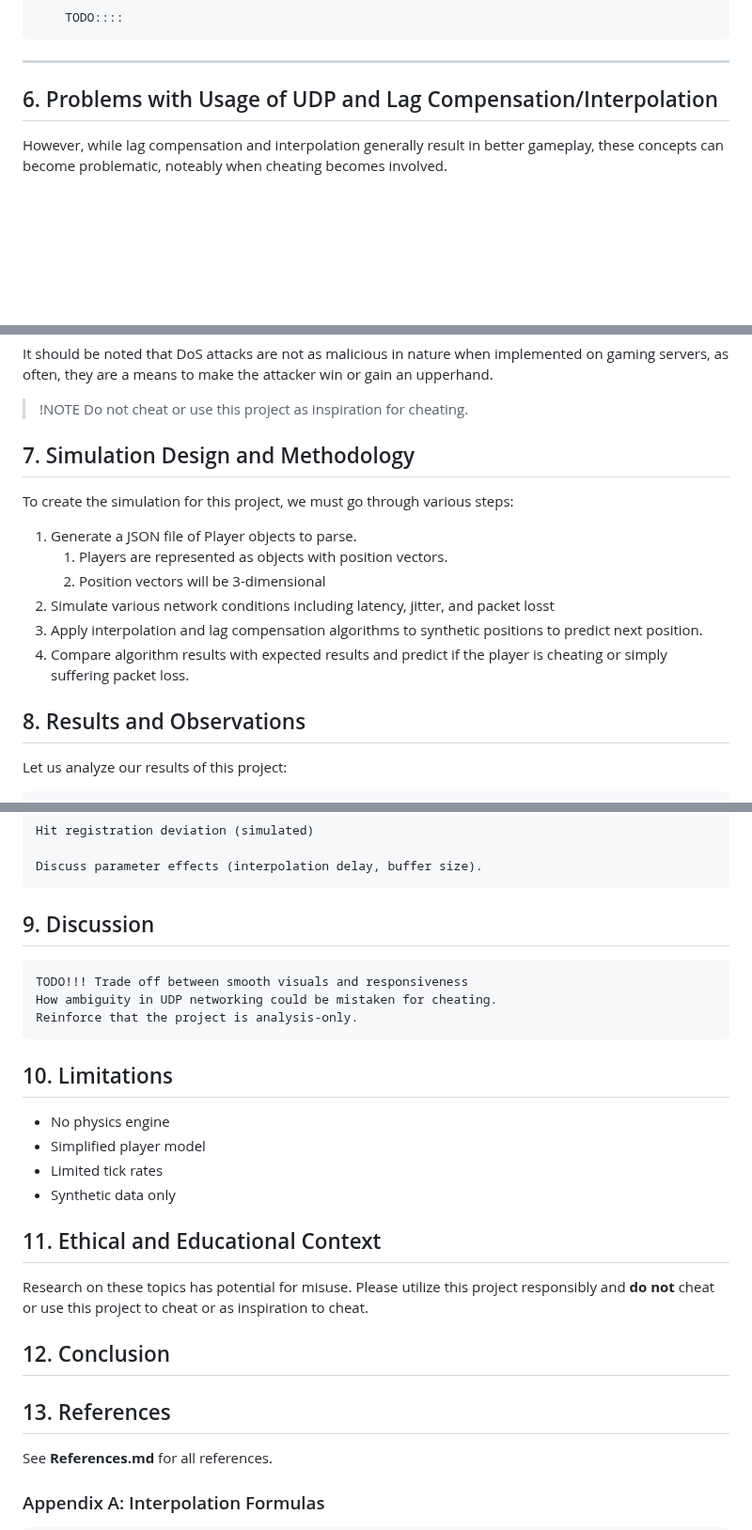
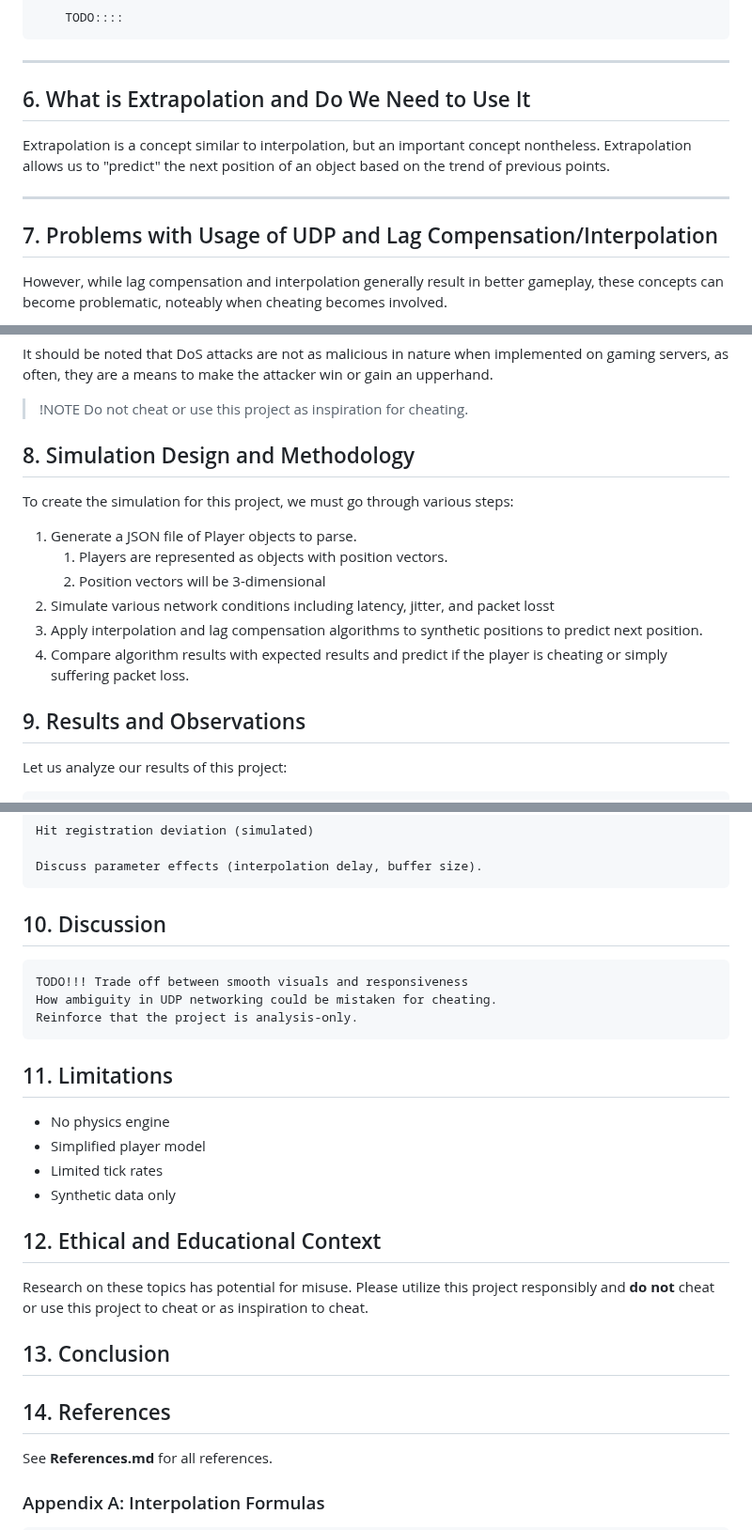
Before and after one commit to joeykap123/Projects, a Markdown page: NetworkingInVideoGames/docs/ResearchDoc.md, 3 parts joined by grey strips. Shown at 94% size. Rendered like a GitHub page; blank space fills up the shorter version.

Commit message:
Update ResearchDoc.md
Updated ResearchDoc

```diff
--- a/NetworkingInVideoGames/docs/ResearchDoc.md
+++ b/NetworkingInVideoGames/docs/ResearchDoc.md
@@ -107,7 +107,13 @@ Cubic Interpolation is often used due to its ability to provide smoother player
         TODO::::
 ---
 
-## 6. Problems with Usage of UDP and Lag Compensation/Interpolation
+## 6. What is Extrapolation and Do We Need to Use It
+Extrapolation is a concept similar to interpolation, but an important concept nontheless. Extrapolation allows us to "predict" the next position of an object based on the trend of previous points.
+
+---
+
+
+## 7. Problems with Usage of UDP and Lag Compensation/Interpolation
 However, while lag compensation and interpolation generally result in better gameplay, these concepts can become problematic, noteably when cheating becomes involved. </br>
 
 Team Fortress 2 has a notable command that players can modify within their console, known as **cl_interp**.
@@ -125,7 +131,7 @@ It should be noted that DoS attacks are not as malicious in nature when implemen
 > !NOTE
 > Do not cheat or use this project as inspiration for cheating.
 
-## 7. Simulation Design and Methodology
+## 8. Simulation Design and Methodology
 
 To create the simulation for this project, we must go through various steps:</br>
 1. Generate a JSON file of Player objects to parse.
@@ -137,7 +143,7 @@ To create the simulation for this project, we must go through various steps:</br
 
 
 
-## 8. Results and Observations
+## 9. Results and Observations
 
 Let us analyze our results of this project:
 
@@ -154,7 +160,7 @@ Let us analyze our results of this project:
 
     Discuss parameter effects (interpolation delay, buffer size).
 
-## 9. Discussion
+## 10. Discussion
 
     TODO!!! Trade off between smooth visuals and responsiveness
     How ambiguity in UDP networking could be mistaken for cheating.
@@ -162,19 +168,19 @@ Let us analyze our results of this project:
 
 
 
-## 10. Limitations
+## 11. Limitations
 - No physics engine
 - Simplified player model
 - Limited tick rates
 - Synthetic data only
 
-## 11. Ethical and Educational Context
+## 12. Ethical and Educational Context
 Research on these topics has potential for misuse. Please utilize this project responsibly and **do not** cheat or use this project to cheat or as inspiration to cheat.
 
-## 12. Conclusion
+## 13. Conclusion
 
 
-## 13. References
+## 14. References
 See **References.md** for all references.
 
 ### Appendix A: Interpolation Formulas
```
